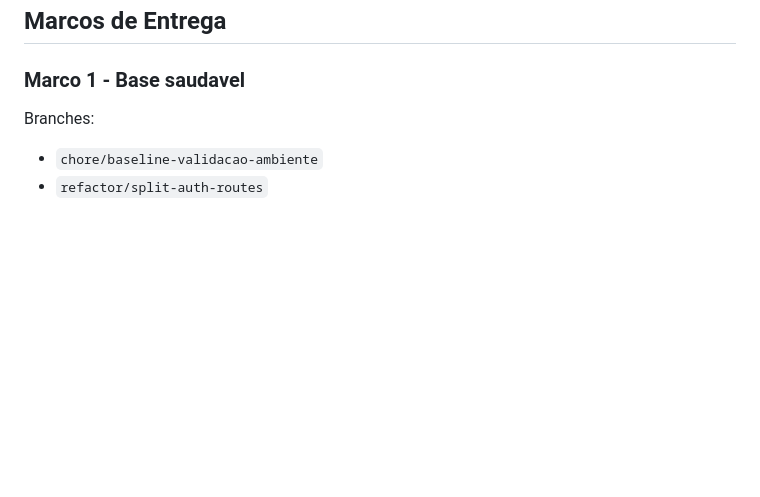
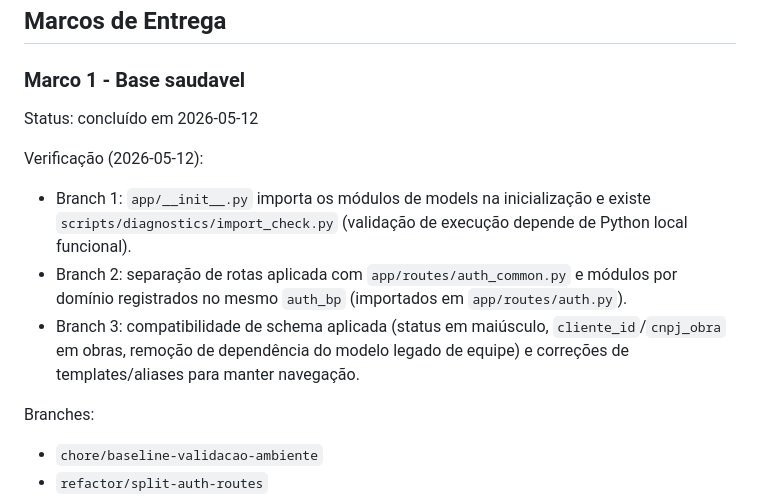
Before and after one commit to werneckx/Projeto-Relatorio-Diario-de-Obra, a Markdown page: docs/Plano de Criação-Refatoração.md, the part around the change. GitHub-like rendering; blank space fills up the shorter version.

Commit message:
docs(refactor): register verification for branches 1 2 and 3

```diff
--- a/docs/Plano de Criação-Refatoração.md
+++ b/docs/Plano de Criação-Refatoração.md
@@ -437,6 +437,14 @@ Checklist:
 
 ### Marco 1 - Base saudavel
 
+Status: concluído em 2026-05-12
+
+Verificação (2026-05-12):
+
+- Branch 1: `app/__init__.py` importa os módulos de models na inicialização e existe `scripts/diagnostics/import_check.py` (validação de execução depende de Python local funcional).
+- Branch 2: separação de rotas aplicada com `app/routes/auth_common.py` e módulos por domínio registrados no mesmo `auth_bp` (importados em `app/routes/auth.py`).
+- Branch 3: compatibilidade de schema aplicada (status em maiúsculo, `cliente_id`/`cnpj_obra` em obras, remoção de dependência do modelo legado de equipe) e correções de templates/aliases para manter navegação.
+
 Branches:
 
 - `chore/baseline-validacao-ambiente`
```
Also changed, not shown: docs/Contexto.md (+4 -0 lines).
